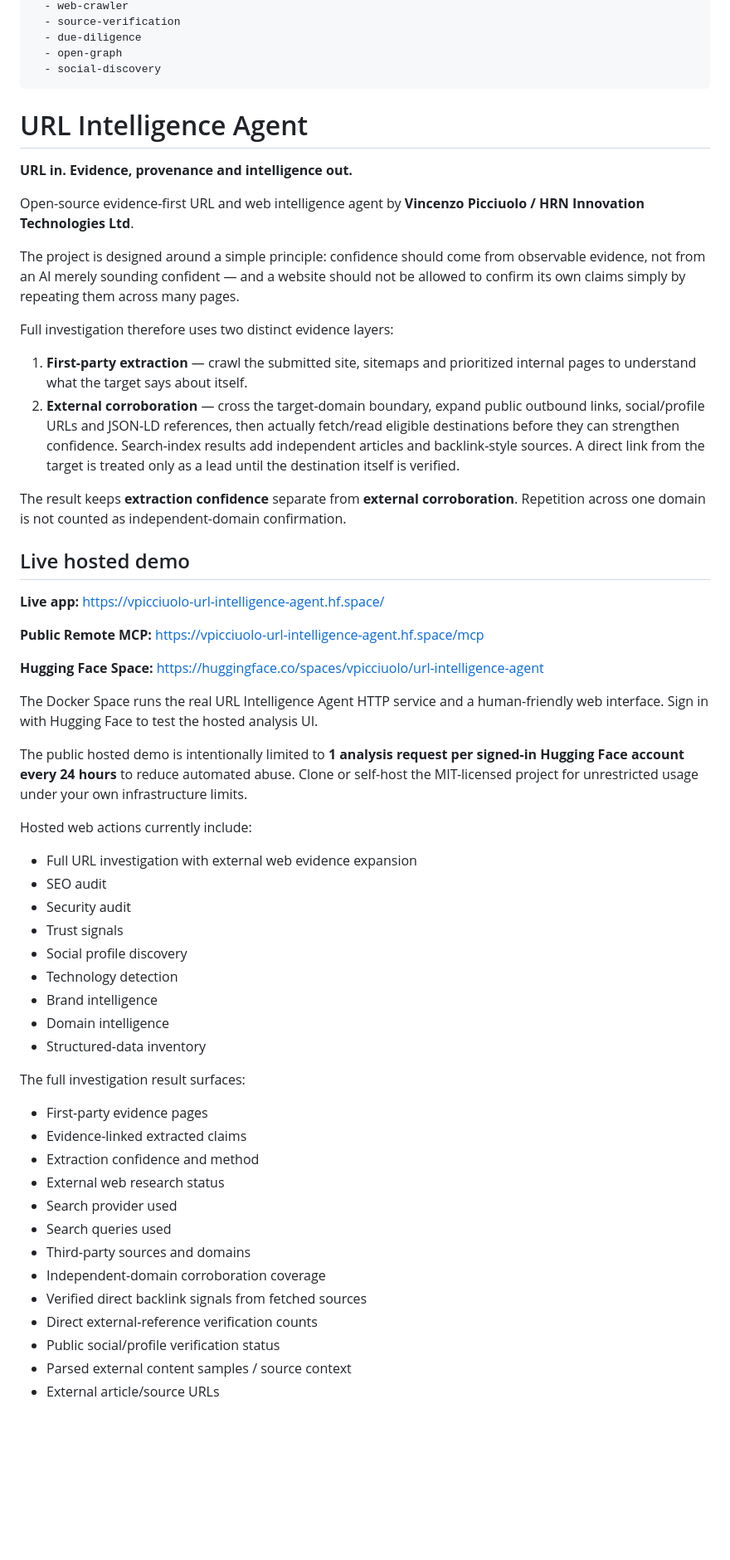
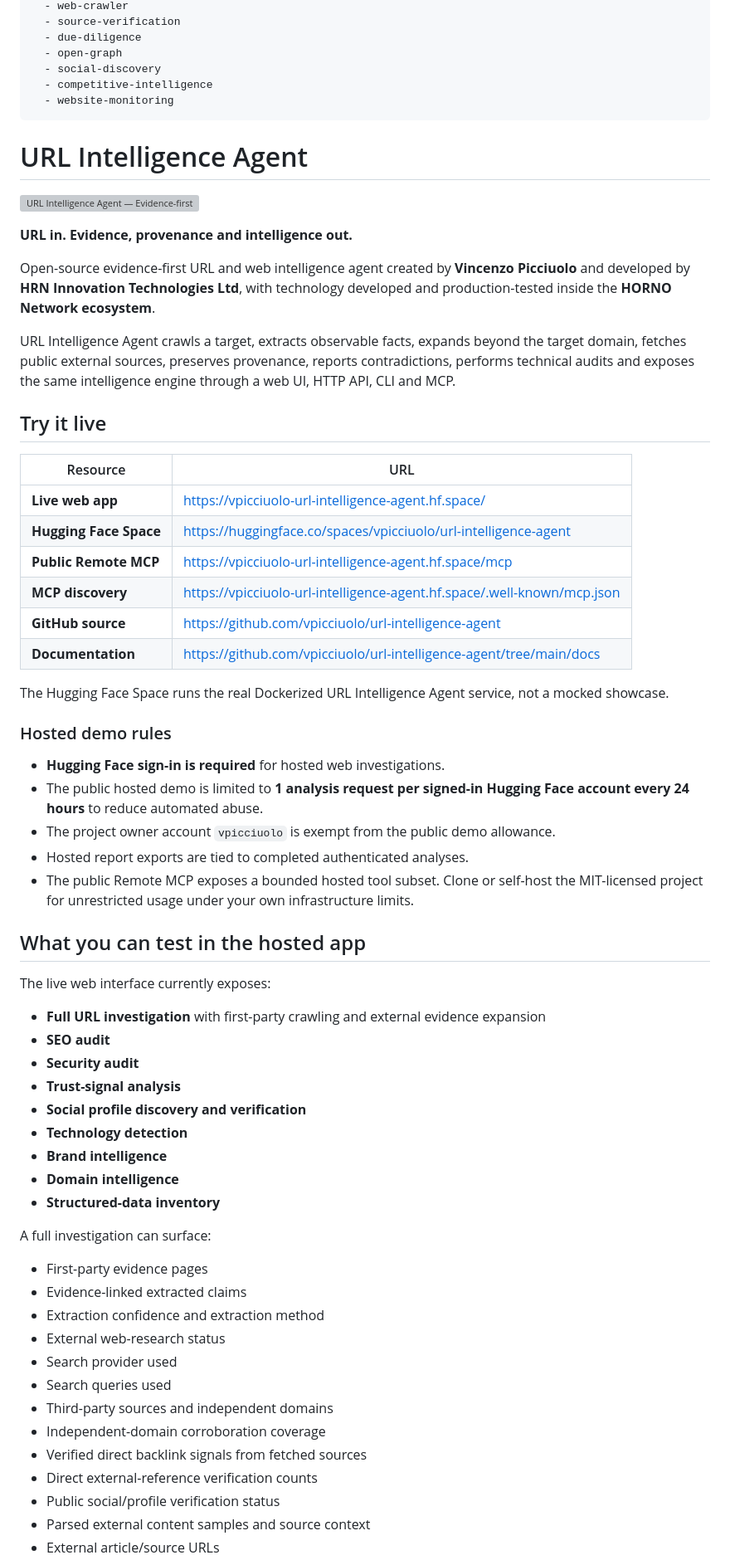
Before and after one commit to vpicciuolo/url-intelligence-agent, a Markdown page: hf-space/README.md, the part around one of its changes. Shown at 83% size. Drawn GitHub-style; blank space fills up the shorter version; grey boxes are pictures that could not be loaded.

Commit message:
Complete Hugging Face README and social preview metadata

```diff
--- a/hf-space/README.md
+++ b/hf-space/README.md
@@ -33,59 +33,67 @@ tags:
   - due-diligence
   - open-graph
   - social-discovery
+  - competitive-intelligence
+  - website-monitoring
 ---
 
 # URL Intelligence Agent
 
+[![URL Intelligence Agent — Evidence-first web intelligence](https://vpicciuolo-url-intelligence-agent.hf.space/assets/og.jpg?v=20260908-1)](https://vpicciuolo-url-intelligence-agent.hf.space/)
+
 **URL in. Evidence, provenance and intelligence out.**
 
-Open-source evidence-first URL and web intelligence agent by **Vincenzo Picciuolo / HRN Innovation Technologies Ltd**.
+Open-source evidence-first URL and web intelligence agent created by **Vincenzo Picciuolo** and developed by **HRN Innovation Technologies Ltd**, with technology developed and production-tested inside the **HORNO Network ecosystem**.
 
-The project is designed around a simple principle: confidence should come from observable evidence, not from an AI merely sounding confident — and a website should not be allowed to confirm its own claims simply by repeating them across many pages.
+URL Intelligence Agent crawls a target, extracts observable facts, expands beyond the target domain, fetches public external sources, preserves provenance, reports contradictions, performs technical audits and exposes the same intelligence engine through a web UI, HTTP API, CLI and MCP.
 
-Full investigation therefore uses two distinct evidence layers:
+## Try it live
 
-1. **First-party extraction** — crawl the submitted site, sitemaps and prioritized internal pages to understand what the target says about itself.
-2. **External corroboration** — cross the target-domain boundary, expand public outbound links, social/profile URLs and JSON-LD references, then actually fetch/read eligible destinations before they can strengthen confidence. Search-index results add independent articles and backlink-style sources. A direct link from the target is treated only as a lead until the destination itself is verified.
+| Resource | URL |
+| --- | --- |
+| **Live web app** | https://vpicciuolo-url-intelligence-agent.hf.space/ |
+| **Hugging Face Space** | https://huggingface.co/spaces/vpicciuolo/url-intelligence-agent |
+| **Public Remote MCP** | https://vpicciuolo-url-intelligence-agent.hf.space/mcp |
+| **MCP discovery** | https://vpicciuolo-url-intelligence-agent.hf.space/.well-known/mcp.json |
+| **GitHub source** | https://github.com/vpicciuolo/url-intelligence-agent |
+| **Documentation** | https://github.com/vpicciuolo/url-intelligence-agent/tree/main/docs |
 
-The result keeps **extraction confidence** separate from **external corroboration**. Repetition across one domain is not counted as independent-domain confirmation.
+The Hugging Face Space runs the real Dockerized URL Intelligence Agent service, not a mocked showcase.
 
-## Live hosted demo
+### Hosted demo rules
 
-**Live app:** https://vpicciuolo-url-intelligence-agent.hf.space/
+- **Hugging Face sign-in is required** for hosted web investigations.
+- The public hosted demo is limited to **1 analysis request per signed-in Hugging Face account every 24 hours** to reduce automated abuse.
+- The project owner account `vpicciuolo` is exempt from the public demo allowance.
+- Hosted report exports are tied to completed authenticated analyses.
+- The public Remote MCP exposes a bounded hosted tool subset. Clone or self-host the MIT-licensed project for unrestricted usage under your own infrastructure limits.
 
-**Public Remote MCP:** https://vpicciuolo-url-intelligence-agent.hf.space/mcp
+## What you can test in the hosted app
 
-**Hugging Face Space:** https://huggingface.co/spaces/vpicciuolo/url-intelligence-agent
+The live web interface currently exposes:
 
-The Docker Space runs the real URL Intelligence Agent HTTP service and a human-friendly web interface. Sign in with Hugging Face to test the hosted analysis UI.
+- **Full URL investigation** with first-party crawling and external evidence expansion
+- **SEO audit**
+- **Security audit**
+- **Trust-signal analysis**
+- **Social profile discovery and verification**
+- **Technology detection**
+- **Brand intelligence**
+- **Domain intelligence**
+- **Structured-data inventory**
 
-The public hosted demo is intentionally limited to **1 analysis request per signed-in Hugging Face account every 24 hours** to reduce automated abuse. Clone or self-host the MIT-licensed project for unrestricted usage under your own infrastructure limits.
-
-Hosted web actions currently include:
-
-- Full URL investigation with external web evidence expansion
-- SEO audit
-- Security audit
-- Trust signals
-- Social profile discovery
-- Technology detection
-- Brand intelligence
-- Domain intelligence
-- Structured-data inventory
-
-The full investigation result surfaces:
+A full investigation can surface:
 
 - First-party evidence pages
 - Evidence-linked extracted claims
-- Extraction confidence and method
-- External web research status
+- Extraction confidence and extraction method
+- External web-research status
 - Search provider used
 - Search queries used
-- Third-party sources and domains
+- Third-party sources and independent domains
 - Independent-domain corroboration coverage
 - Verified direct backlink signals from fetched sources
 - Direct external-reference verification counts
 - Public social/profile verification status
-- Parsed external content samples / source context
+- Parsed external content samples and source context
 - External article/source URLs
```
Also changed, not shown: other parts of hf-space/README.md (+94 -46 lines).
